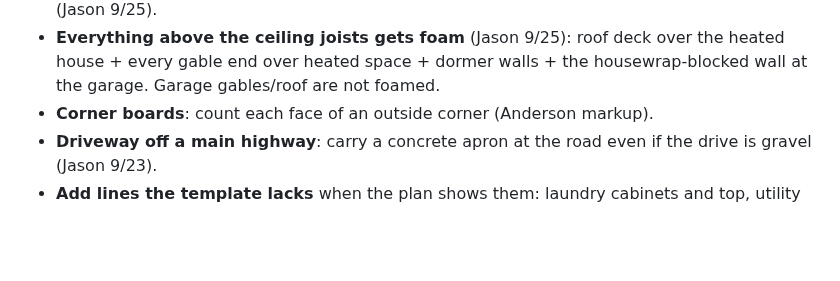
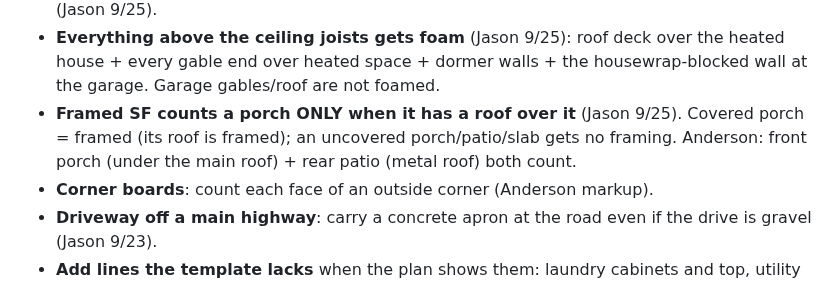
Before and after one commit to jasonsikes92-prog/jj-takeoff, a Markdown page: docs/TAKEOFF_CONVENTIONS.md, the part around the change. Drawn GitHub-style; blank space fills up the shorter version.

Commit message:
Conventions: framed SF counts only roofed porches (Jason 9/25)
Co-Authored-By: Claude Opus 5.5 <noreply@anthropic.com>

```diff
--- a/docs/TAKEOFF_CONVENTIONS.md
+++ b/docs/TAKEOFF_CONVENTIONS.md
@@ -84,6 +84,7 @@ Never bake waste into raw. Tag each line MEASURED, PLAN-STATED, ASSUMED, or JASO
 - **Master wet room** (Anderson, Jason edit): the shower floor (mud bed) covers the wet room; the bath floor tile is the vanity side + WC only.
 - **Spray foam (roof-deck foam jobs):** foam the roof deck over the HEATED house only - the **garage roof is NOT foamed**. The insulation company blocks off the garage with housewrap in the attic where it meets the house wall and foams that wall; count it (wall length x roof height above the plate). Overhangs and porches not foamed. The great-room SLOPED ceiling reads as 8:12 to a center ridge; openings are never deducted from drywall/insulation/base (Jason 9/25).
 - **Everything above the ceiling joists gets foam** (Jason 9/25): roof deck over the heated house + every gable end over heated space + dormer walls + the housewrap-blocked wall at the garage. Garage gables/roof are not foamed.
+- **Framed SF counts a porch ONLY when it has a roof over it** (Jason 9/25). Covered porch = framed (its roof is framed); an uncovered porch/patio/slab gets no framing. Anderson: front porch (under the main roof) + rear patio (metal roof) both count.
 - **Corner boards**: count each face of an outside corner (Anderson markup).
 - **Driveway off a main highway**: carry a concrete apron at the road even if the drive is gravel (Jason 9/23).
 - **Add lines the template lacks** when the plan shows them: laundry cabinets and top, utility sink, closet shelving, stone veneer or columns, dog wash, pass-through doors.
```
